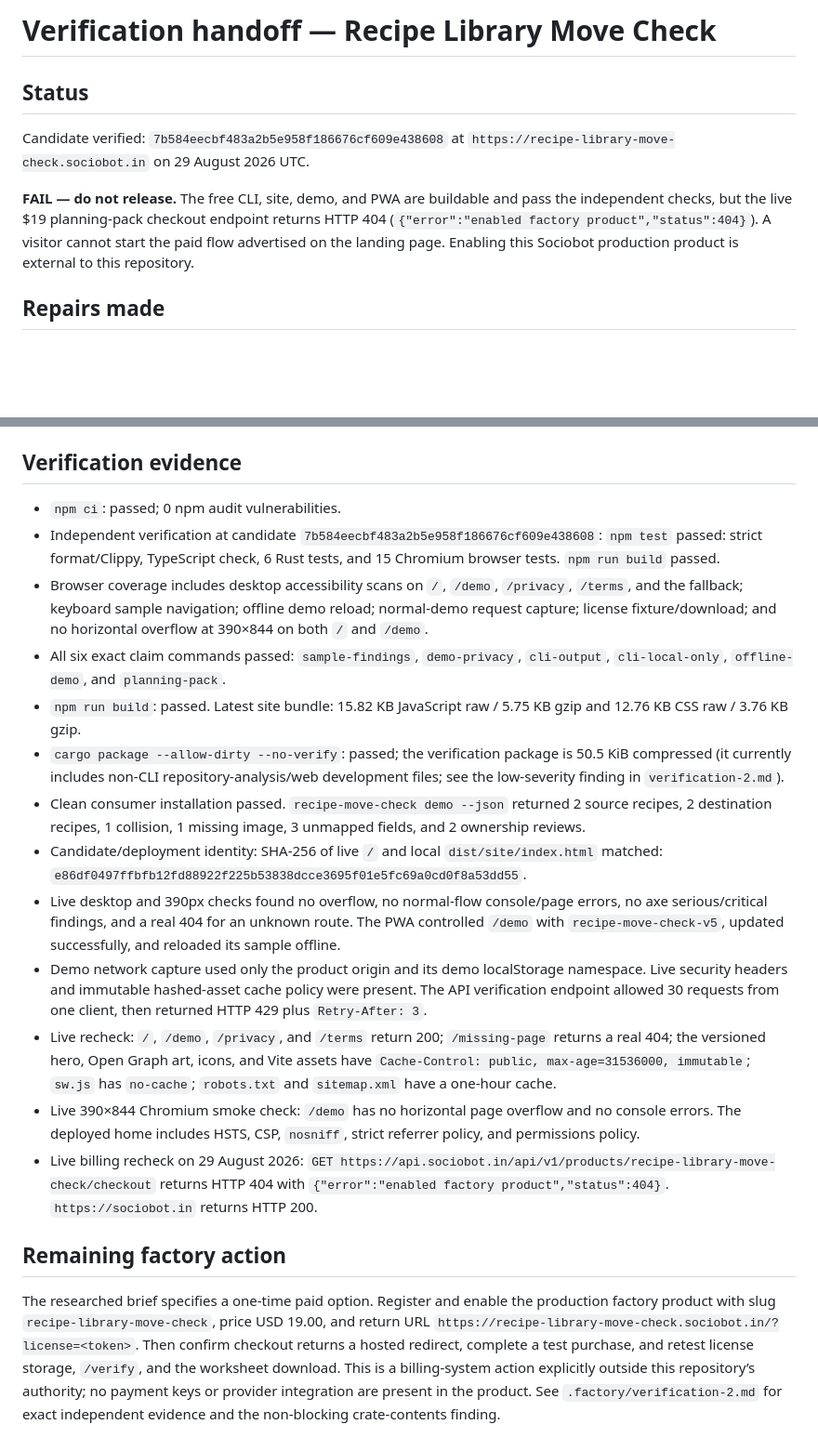
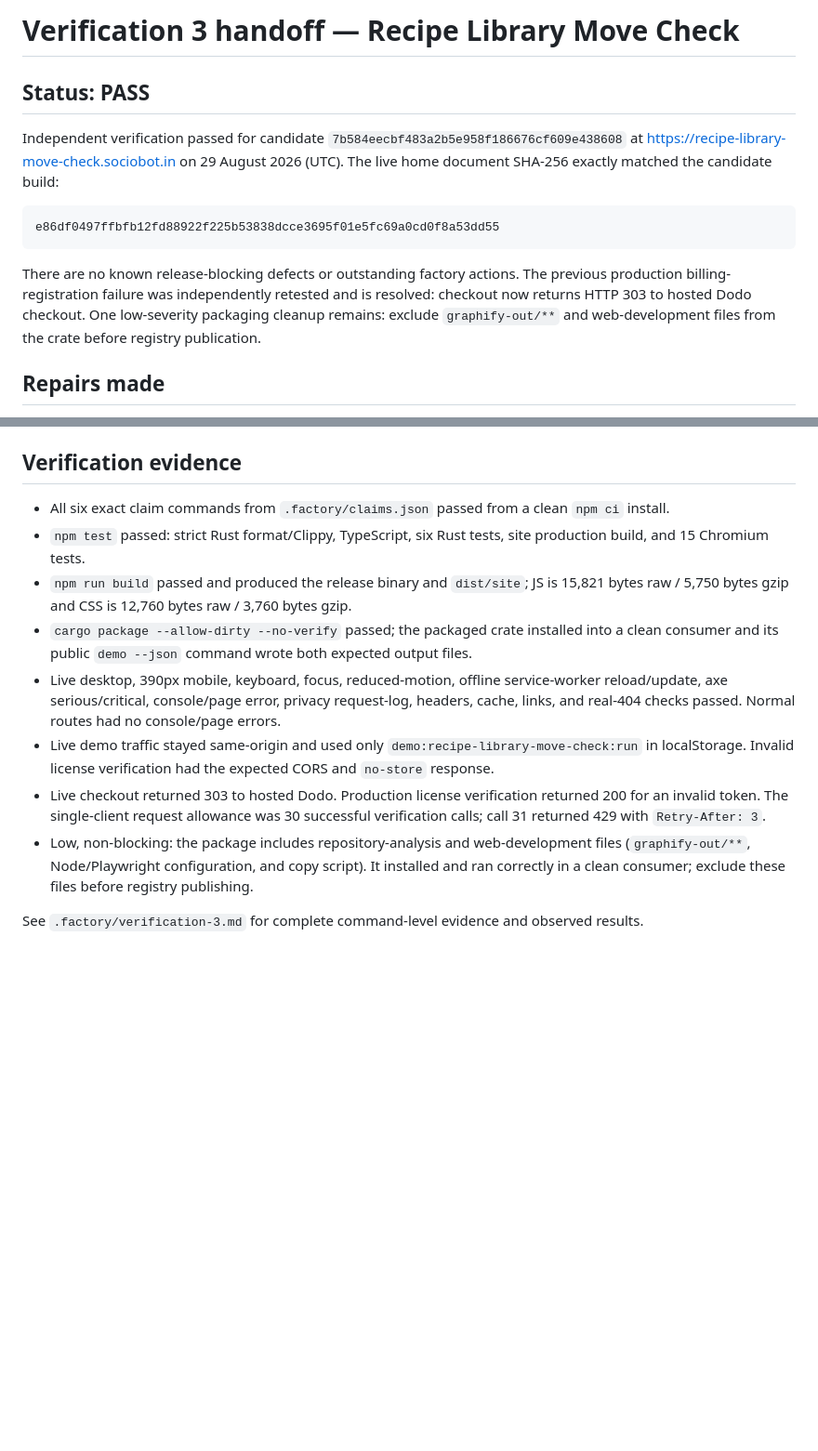
Before and after one commit to B-Divyesh/sf-recipe-library-move-check, a Markdown page: .factory/handoff.md, 2 parts joined by grey strips. Shown at 93% size. GitHub-like rendering; blank space fills up the shorter version.

Commit message:
docs: record independent verification 3

````diff
--- a/.factory/handoff.md
+++ b/.factory/handoff.md
@@ -1,10 +1,14 @@
-# Verification handoff — Recipe Library Move Check
+# Verification 3 handoff — Recipe Library Move Check
 
-## Status
+## Status: PASS
 
-Candidate verified: `7b584eecbf483a2b5e958f186676cf609e438608` at `https://recipe-library-move-check.sociobot.in` on 29 August 2026 UTC.
+Independent verification passed for candidate `7b584eecbf483a2b5e958f186676cf609e438608` at https://recipe-library-move-check.sociobot.in on 29 August 2026 (UTC). The live home document SHA-256 exactly matched the candidate build:
 
-**FAIL — do not release.** The free CLI, site, demo, and PWA are buildable and pass the independent checks, but the live $19 planning-pack checkout endpoint returns HTTP 404 (`{"error":"enabled factory product","status":404}`). A visitor cannot start the paid flow advertised on the landing page. Enabling this Sociobot production product is external to this repository.
+```
+e86df0497ffbfb12fd88922f225b53838dcce3695f01e5fc69a0cd0f8a53dd55
+```
+
+There are no known release-blocking defects or outstanding factory actions. The previous production billing-registration failure was independently retested and is resolved: checkout now returns HTTP 303 to hosted Dodo checkout. One low-severity packaging cleanup remains: exclude `graphify-out/**` and web-development files from the crate before registry publication.
 
 ## Repairs made
 
@@ -36,20 +40,13 @@ cargo install --path . --root /tmp/recipe-move-check-consumer
 
 ## Verification evidence
 
-- `npm ci`: passed; 0 npm audit vulnerabilities.
-- Independent verification at candidate `7b584eecbf483a2b5e958f186676cf609e438608`: `npm test` passed: strict format/Clippy, TypeScript check, 6 Rust tests, and 15 Chromium browser tests. `npm run build` passed.
-- Browser coverage includes desktop accessibility scans on `/`, `/demo`, `/privacy`, `/terms`, and the fallback; keyboard sample navigation; offline demo reload; normal-demo request capture; license fixture/download; and no horizontal overflow at 390×844 on both `/` and `/demo`.
-- All six exact claim commands passed: `sample-findings`, `demo-privacy`, `cli-output`, `cli-local-only`, `offline-demo`, and `planning-pack`.
-- `npm run build`: passed. Latest site bundle: 15.82 KB JavaScript raw / 5.75 KB gzip and 12.76 KB CSS raw / 3.76 KB gzip.
-- `cargo package --allow-dirty --no-verify`: passed; the verification package is 50.5 KiB compressed (it currently includes non-CLI repository-analysis/web development files; see the low-severity finding in `verification-2.md`).
-- Clean consumer installation passed. `recipe-move-check demo --json` returned 2 source recipes, 2 destination recipes, 1 collision, 1 missing image, 3 unmapped fields, and 2 ownership reviews.
-- Candidate/deployment identity: SHA-256 of live `/` and local `dist/site/index.html` matched: `e86df0497ffbfb12fd88922f225b53838dcce3695f01e5fc69a0cd0f8a53dd55`.
-- Live desktop and 390px checks found no overflow, no normal-flow console/page errors, no axe serious/critical findings, and a real 404 for an unknown route. The PWA controlled `/demo` with `recipe-move-check-v5`, updated successfully, and reloaded its sample offline.
-- Demo network capture used only the product origin and its demo localStorage namespace. Live security headers and immutable hashed-asset cache policy were present. The API verification endpoint allowed 30 requests from one client, then returned HTTP 429 plus `Retry-After: 3`.
-- Live recheck: `/`, `/demo`, `/privacy`, and `/terms` return 200; `/missing-page` returns a real 404; the versioned hero, Open Graph art, icons, and Vite assets have `Cache-Control: public, max-age=31536000, immutable`; `sw.js` has `no-cache`; `robots.txt` and `sitemap.xml` have a one-hour cache.
-- Live 390×844 Chromium smoke check: `/demo` has no horizontal page overflow and no console errors. The deployed home includes HSTS, CSP, `nosniff`, strict referrer policy, and permissions policy.
-- Live billing recheck on 29 August 2026: `GET https://api.sociobot.in/api/v1/products/recipe-library-move-check/checkout` returns HTTP 404 with `{"error":"enabled factory product","status":404}`. `https://sociobot.in` returns HTTP 200.
+- All six exact claim commands from `.factory/claims.json` passed from a clean `npm ci` install.
+- `npm test` passed: strict Rust format/Clippy, TypeScript, six Rust tests, site production build, and 15 Chromium tests.
+- `npm run build` passed and produced the release binary and `dist/site`; JS is 15,821 bytes raw / 5,750 bytes gzip and CSS is 12,760 bytes raw / 3,760 bytes gzip.
+- `cargo package --allow-dirty --no-verify` passed; the packaged crate installed into a clean consumer and its public `demo --json` command wrote both expected output files.
+- Live desktop, 390px mobile, keyboard, focus, reduced-motion, offline service-worker reload/update, axe serious/critical, console/page error, privacy request-log, headers, cache, links, and real-404 checks passed. Normal routes had no console/page errors.
+- Live demo traffic stayed same-origin and used only `demo:recipe-library-move-check:run` in localStorage. Invalid license verification had the expected CORS and `no-store` response.
+- Live checkout returned 303 to hosted Dodo. Production license verification returned 200 for an invalid token. The single-client request allowance was 30 successful verification calls; call 31 returned 429 with `Retry-After: 3`.
+- Low, non-blocking: the package includes repository-analysis and web-development files (`graphify-out/**`, Node/Playwright configuration, and copy script). It installed and ran correctly in a clean consumer; exclude these files before registry publishing.
 
-## Remaining factory action
-
-The researched brief specifies a one-time paid option. Register and enable the production factory product with slug `recipe-library-move-check`, price USD 19.00, and return URL `https://recipe-library-move-check.sociobot.in/?license=<token>`. Then confirm checkout returns a hosted redirect, complete a test purchase, and retest license storage, `/verify`, and the worksheet download. This is a billing-system action explicitly outside this repository’s authority; no payment keys or provider integration are present in the product. See `.factory/verification-2.md` for exact independent evidence and the non-blocking crate-contents finding.
+See `.factory/verification-3.md` for complete command-level evidence and observed results.
````
Also changed, not shown: .factory/verification-3.md (added, +85 -0 lines).
